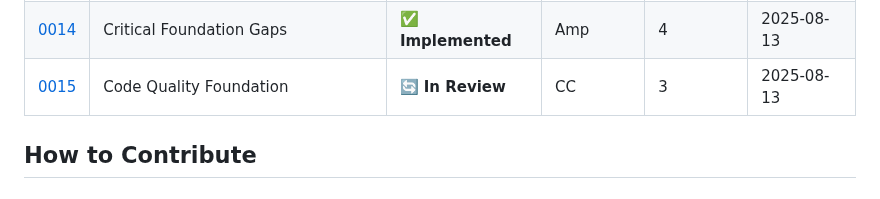
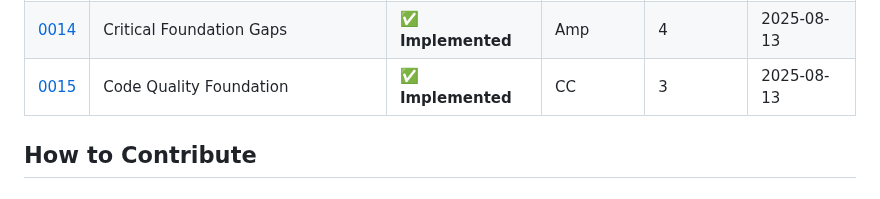
Before and after one commit to adamstac/7zarch-go, a Markdown page: docs/7eps/index.md, the part around the change. Drawn GitHub-style.

Commit message:
docs: update 7EP-0015 status to Implemented
7EP-0015 Code Quality Foundation successfully merged with:
- Standardized error handling across commands
- Performance debug system with --debug flag
- Enhanced test coverage (66% → 81%)
- Code organization improvements
- Comprehensive documentation and troubleshooting guide

All foundation work now complete, ready for advanced features.

```diff
--- a/docs/7eps/index.md
+++ b/docs/7eps/index.md
@@ -44,7 +44,7 @@ A 7EP is a design document that provides:
 | [0011](7ep-0011-re-tighten-golangci-lint.md) | Code Quality Linting Strategy | ✅ **Resolved** | CC | 2 | 2025-08-13 |
 | [0013](7ep-0013-robust-build-pipeline.md) | Robust Build Pipeline | ✅ **Implemented** | CC | 3 | 2025-08-13 |
 | [0014](7ep-0014-critical-foundation-gaps.md) | Critical Foundation Gaps | ✅ **Implemented** | Amp | 4 | 2025-08-13 |
-| [0015](7ep-0015-code-quality-foundation.md) | Code Quality Foundation | 🔄 **In Review** | CC | 3 | 2025-08-13 |
+| [0015](7ep-0015-code-quality-foundation.md) | Code Quality Foundation | ✅ **Implemented** | CC | 3 | 2025-08-13 |
 
 ## How to Contribute
 
```
